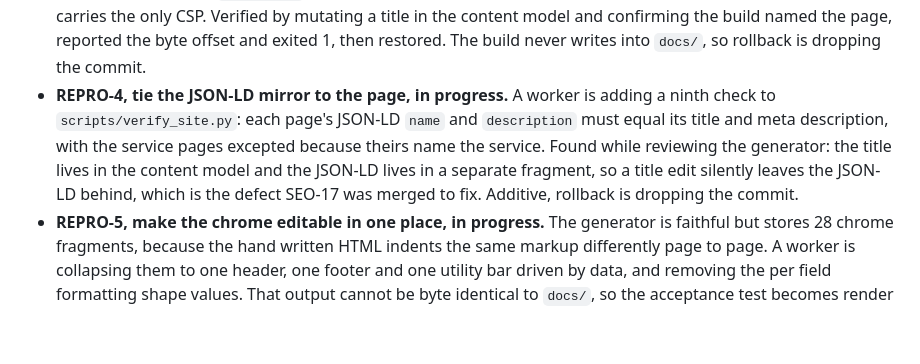
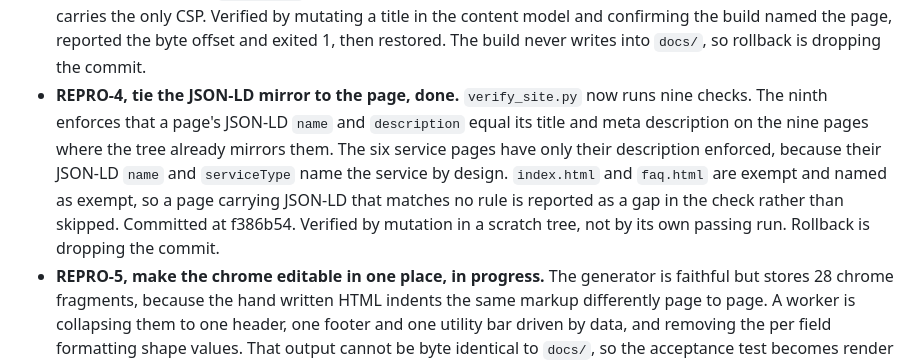
Before and after one commit to k3rt4s/tectori, a Markdown page: WORK_BOARD.md, the part around the change. Drawn GitHub-style; blank space fills up the shorter version.

Commit message:
Record the JSON-LD mirror check as done, with its exemptions named
REPRO-4 closes. The entry records which pages are enforced, why the service
pages have only their description checked, why index and faq are exempt, and
that an uncovered page carrying JSON-LD now fails the check instead of being
skipped.

```diff
--- a/WORK_BOARD.md
+++ b/WORK_BOARD.md
@@ -55,14 +55,16 @@ board has shipped, so the night's work is the reproducibility layer.
   mutating a title in the content model and confirming the build named the
   page, reported the byte offset and exited 1, then restored. The build
   never writes into `docs/`, so rollback is dropping the commit.
-- **REPRO-4, tie the JSON-LD mirror to the page, in progress.** A worker is
-  adding a ninth check to `scripts/verify_site.py`: each page's JSON-LD
-  `name` and `description` must equal its title and meta description, with
-  the service pages excepted because theirs name the service. Found while
-  reviewing the generator: the title lives in the content model and the
-  JSON-LD lives in a separate fragment, so a title edit silently leaves the
-  JSON-LD behind, which is the defect SEO-17 was merged to fix. Additive,
-  rollback is dropping the commit.
+- **REPRO-4, tie the JSON-LD mirror to the page, done.** `verify_site.py`
+  now runs nine checks. The ninth enforces that a page's JSON-LD `name` and
+  `description` equal its title and meta description on the nine pages where
+  the tree already mirrors them. The six service pages have only their
+  description enforced, because their JSON-LD `name` and `serviceType` name
+  the service by design. `index.html` and `faq.html` are exempt and named as
+  exempt, so a page carrying JSON-LD that matches no rule is reported as a
+  gap in the check rather than skipped. Committed at f386b54. Verified by
+  mutation in a scratch tree, not by its own passing run. Rollback is
+  dropping the commit.
 - **REPRO-5, make the chrome editable in one place, in progress.** The
   generator is faithful but stores 28 chrome fragments, because the hand
   written HTML indents the same markup differently page to page. A worker is
```
